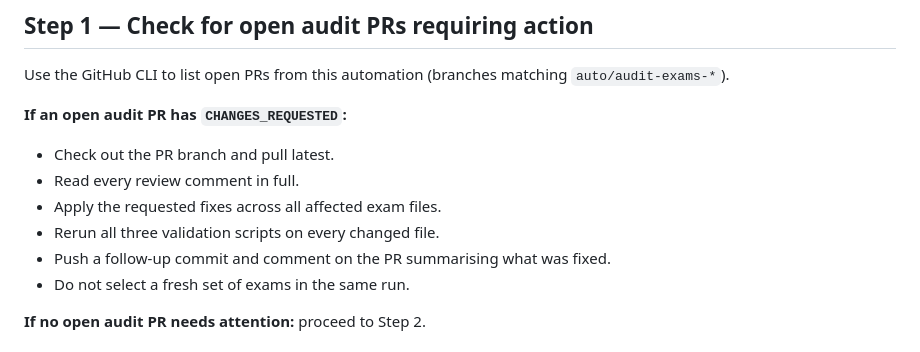
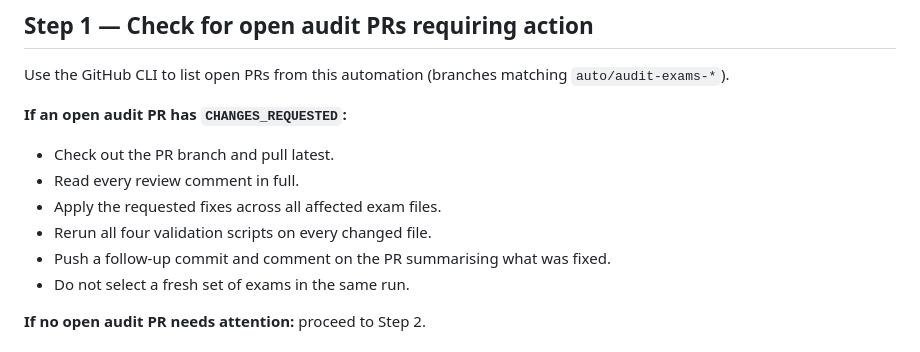
Before and after one commit to lilmuckers/databricks-exam-mocks, a Markdown page: automation/prompts/audit-exams.md, the part around the change. Drawn GitHub-style.

```diff
--- a/automation/prompts/audit-exams.md
+++ b/automation/prompts/audit-exams.md
@@ -73,7 +73,7 @@ Use the GitHub CLI to list open PRs from this automation (branches matching
 - Check out the PR branch and pull latest.
 - Read every review comment in full.
 - Apply the requested fixes across all affected exam files.
-- Rerun all three validation scripts on every changed file.
+- Rerun all four validation scripts on every changed file.
 - Push a follow-up commit and comment on the PR summarising what was fixed.
 - Do not select a fresh set of exams in the same run.
 
```
Also changed, not shown: automation/prompts/generate-exams.md (+1 -1 lines).
